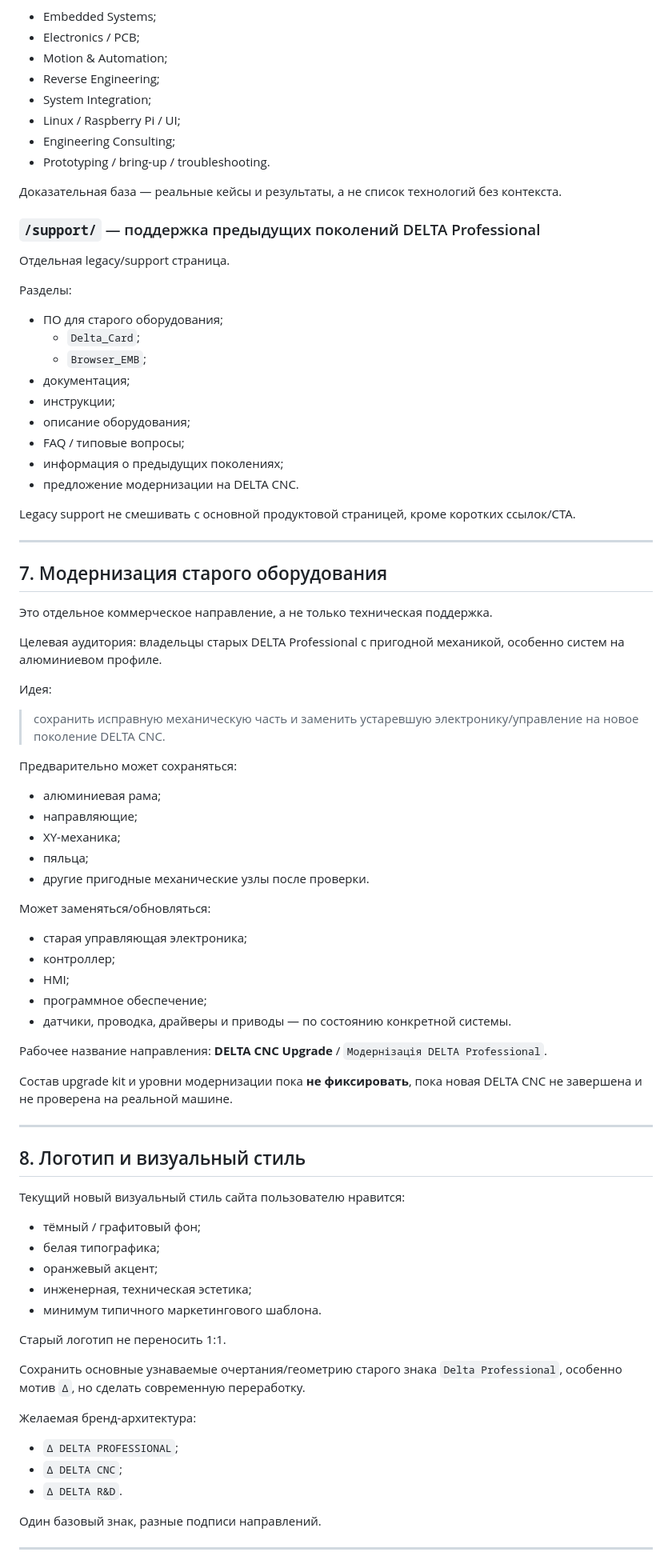
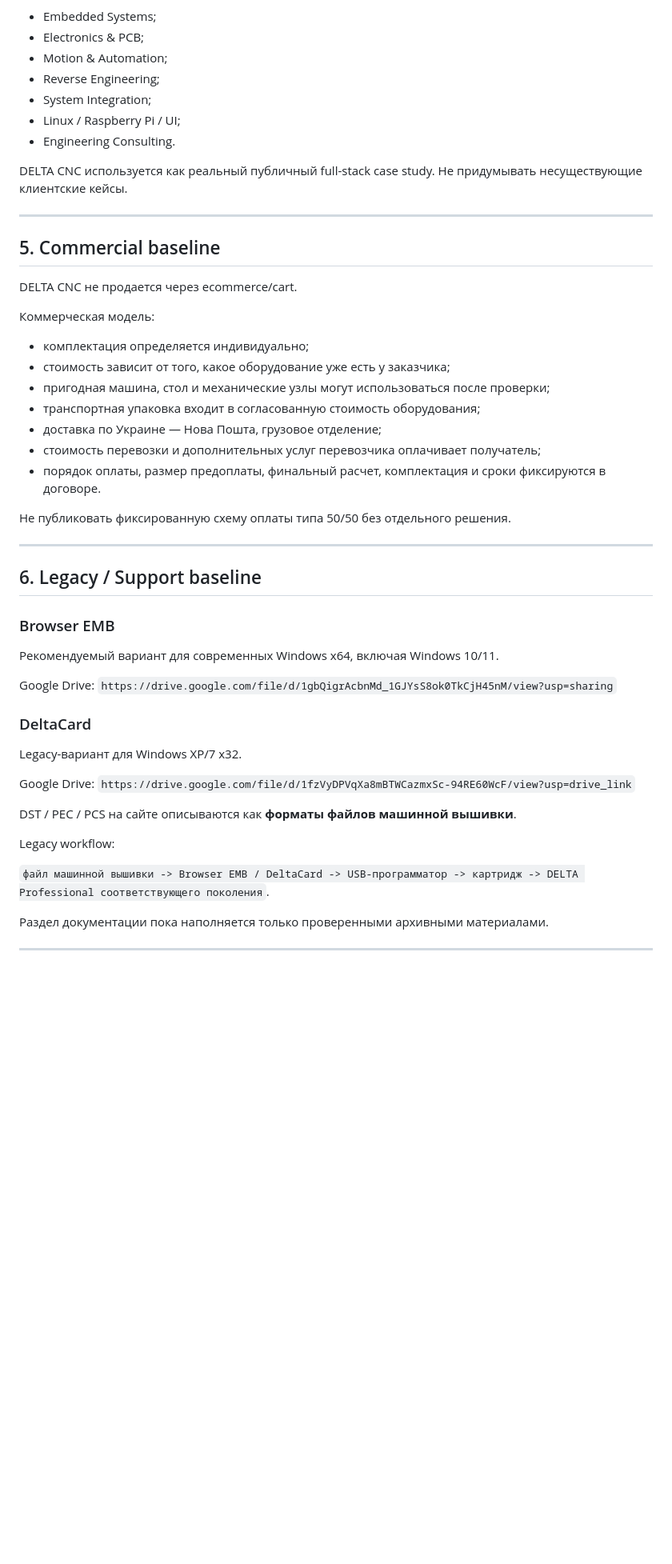
Before and after one commit to RelSMayer/DeltaProfessional_site, a Markdown page: docs/SITE_BASELINE.md, the part around one of its changes. Shown at 80% size. Drawn GitHub-style; blank space fills up the shorter version.

```diff
--- a/docs/SITE_BASELINE.md
+++ b/docs/SITE_BASELINE.md
@@ -118,88 +100,57 @@
 
 - Embedded Systems;
-- Electronics / PCB;
+- Electronics & PCB;
 - Motion & Automation;
 - Reverse Engineering;
 - System Integration;
 - Linux / Raspberry Pi / UI;
-- Engineering Consulting;
-- Prototyping / bring-up / troubleshooting.
+- Engineering Consulting.
 
-Доказательная база — реальные кейсы и результаты, а не список технологий без контекста.
-
-### `/support/` — поддержка предыдущих поколений DELTA Professional
-
-Отдельная legacy/support страница.
-
-Разделы:
-
-- ПО для старого оборудования;
-  - `Delta_Card`;
-  - `Browser_EMB`;
-- документация;
-- инструкции;
-- описание оборудования;
-- FAQ / типовые вопросы;
-- информация о предыдущих поколениях;
-- предложение модернизации на DELTA CNC.
-
-Legacy support не смешивать с основной продуктовой страницей, кроме коротких ссылок/CTA.
+DELTA CNC используется как реальный публичный full-stack case study. Не придумывать несуществующие клиентские кейсы.
 
 ---
 
-## 7. Модернизация старого оборудования
+## 5. Commercial baseline
 
-Это отдельное коммерческое направление, а не только техническая поддержка.
+DELTA CNC не продается через ecommerce/cart.
 
-Целевая аудитория: владельцы старых DELTA Professional с пригодной механикой, особенно систем на алюминиевом профиле.
+Коммерческая модель:
 
-Идея:
+- комплектация определяется индивидуально;
+- стоимость зависит от того, какое оборудование уже есть у заказчика;
+- пригодная машина, стол и механические узлы могут использоваться после проверки;
+- транспортная упаковка входит в согласованную стоимость оборудования;
+- доставка по Украине — Нова Пошта, грузовое отделение;
+- стоимость перевозки и дополнительных услуг перевозчика оплачивает получатель;
+- порядок оплаты, размер предоплаты, финальный расчет, комплектация и сроки фиксируются в договоре.
 
-> сохранить исправную механическую часть и заменить устаревшую электронику/управление на новое поколение DELTA CNC.
-
-Предварительно может сохраняться:
-
-- алюминиевая рама;
-- направляющие;
-- XY-механика;
-- пяльца;
-- другие пригодные механические узлы после проверки.
-
-Может заменяться/обновляться:
-
-- старая управляющая электроника;
-- контроллер;
-- HMI;
-- программное обеспечение;
-- датчики, проводка, драйверы и приводы — по состоянию конкретной системы.
-
-Рабочее название направления: **DELTA CNC Upgrade** / `Модернізація DELTA Professional`.
-
-Состав upgrade kit и уровни модернизации пока **не фиксировать**, пока новая DELTA CNC не завершена и не проверена на реальной машине.
+Не публиковать фиксированную схему оплаты типа 50/50 без отдельного решения.
 
 ---
 
-## 8. Логотип и визуальный стиль
+## 6. Legacy / Support baseline
 
-Текущий новый визуальный стиль сайта пользователю нравится:
+### Browser EMB
 
-- тёмный / графитовый фон;
-- белая типографика;
-- оранжевый акцент;
-- инженерная, техническая эстетика;
-- минимум типичного маркетингового шаблона.
+Рекомендуемый вариант для современных Windows x64, включая Windows 10/11.
 
-Старый логотип не переносить 1:1.
+Google Drive:
+`https://drive.google.com/file/d/1gbQigrAcbnMd_1GJYsS8ok0TkCjH45nM/view?usp=sharing`
 
-Сохранить основные узнаваемые очертания/геометрию старого знака `Delta Professional`, особенно мотив `Δ`, но сделать современную переработку.
+### DeltaCard
 
-Желаемая бренд-архитектура:
+Legacy-вариант для Windows XP/7 x32.
 
-- `Δ DELTA PROFESSIONAL`;
-- `Δ DELTA CNC`;
-- `Δ DELTA R&D`.
+Google Drive:
+`https://drive.google.com/file/d/1fzVyDPVqXa8mBTWCazmxSc-94RE60WcF/view?usp=drive_link`
 
-Один базовый знак, разные подписи направлений.
+DST / PEC / PCS на сайте описываются как **форматы файлов машинной вышивки**.
+
+Legacy workflow:
+
+`файл машинной вышивки -> Browser EMB / DeltaCard -> USB-программатор -> картридж -> DELTA Professional соответствующего поколения`.
+
+Раздел документации пока наполняется только проверенными архивными материалами.
 
 ---
 
```
Also changed, not shown: other parts of docs/SITE_BASELINE.md (+256 -131 lines).
